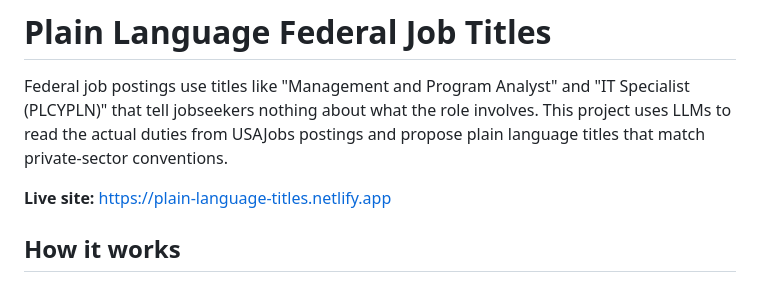
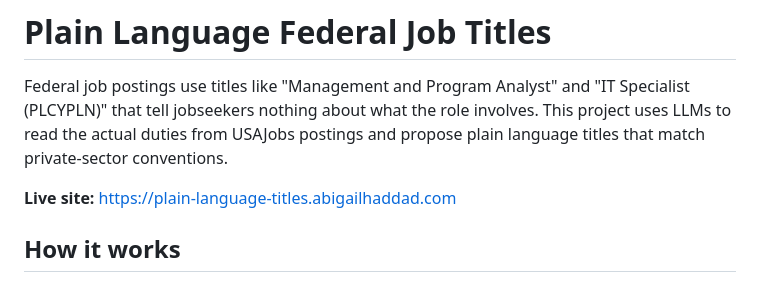
Before and after one commit to abigailhaddad/plain_language, a Markdown page: README.md, the part around the change. Drawn GitHub-style.

Commit message:
Point README links at the abigailhaddad.com domain
The old *.vercel.app / *.netlify.app URLs now 302 to these, so links kept
working, but the canonical domain is the one to publish.

Co-Authored-By: Claude Opus 5 (1M context) <noreply@anthropic.com>

```diff
--- a/README.md
+++ b/README.md
@@ -2,7 +2,7 @@
 
 Federal job postings use titles like "Management and Program Analyst" and "IT Specialist (PLCYPLN)" that tell jobseekers nothing about what the role involves. This project uses LLMs to read the actual duties from USAJobs postings and propose plain language titles that match private-sector conventions.
 
-**Live site:** https://plain-language-titles.netlify.app
+**Live site:** https://plain-language-titles.abigailhaddad.com
 
 ## How it works
 
```
